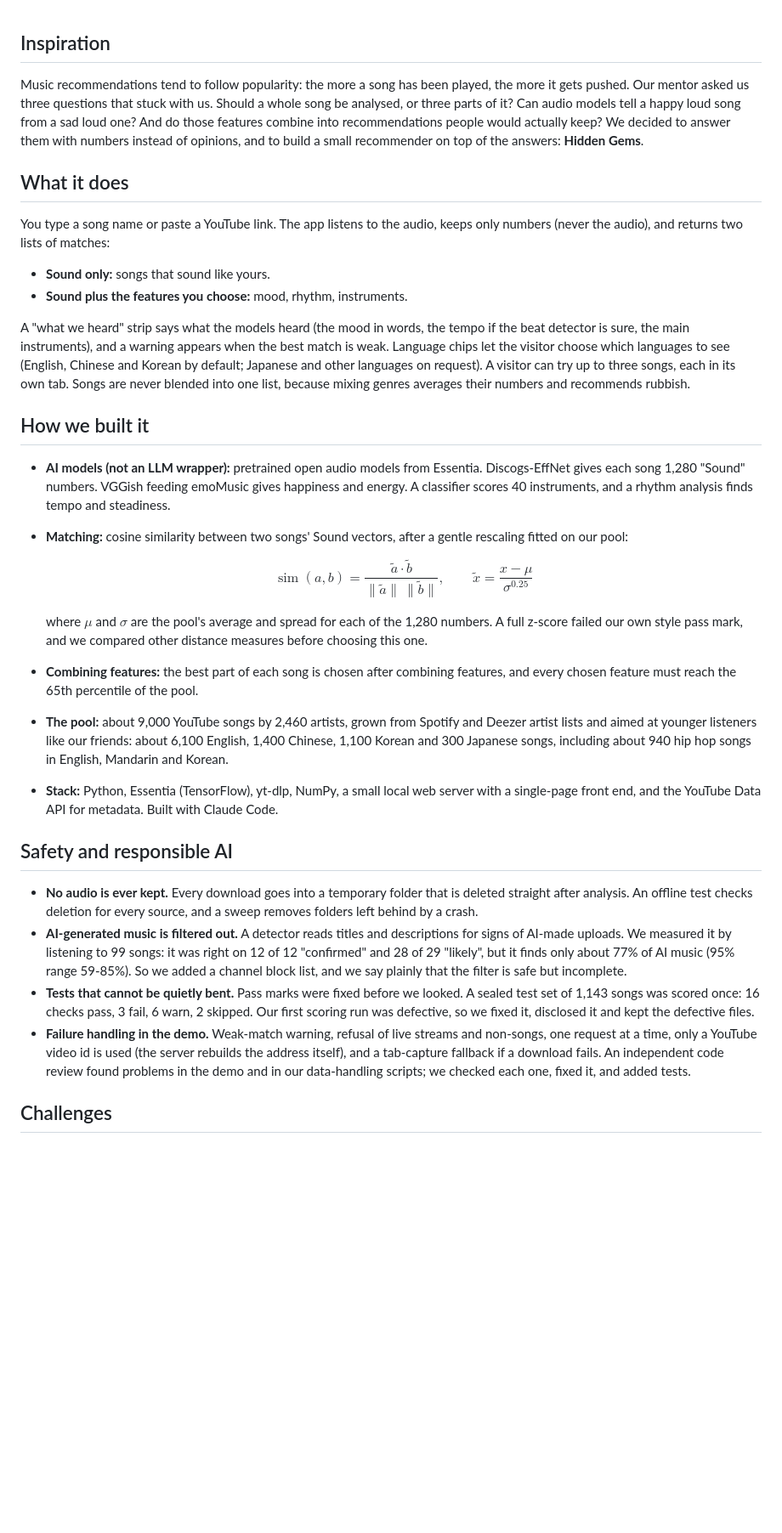
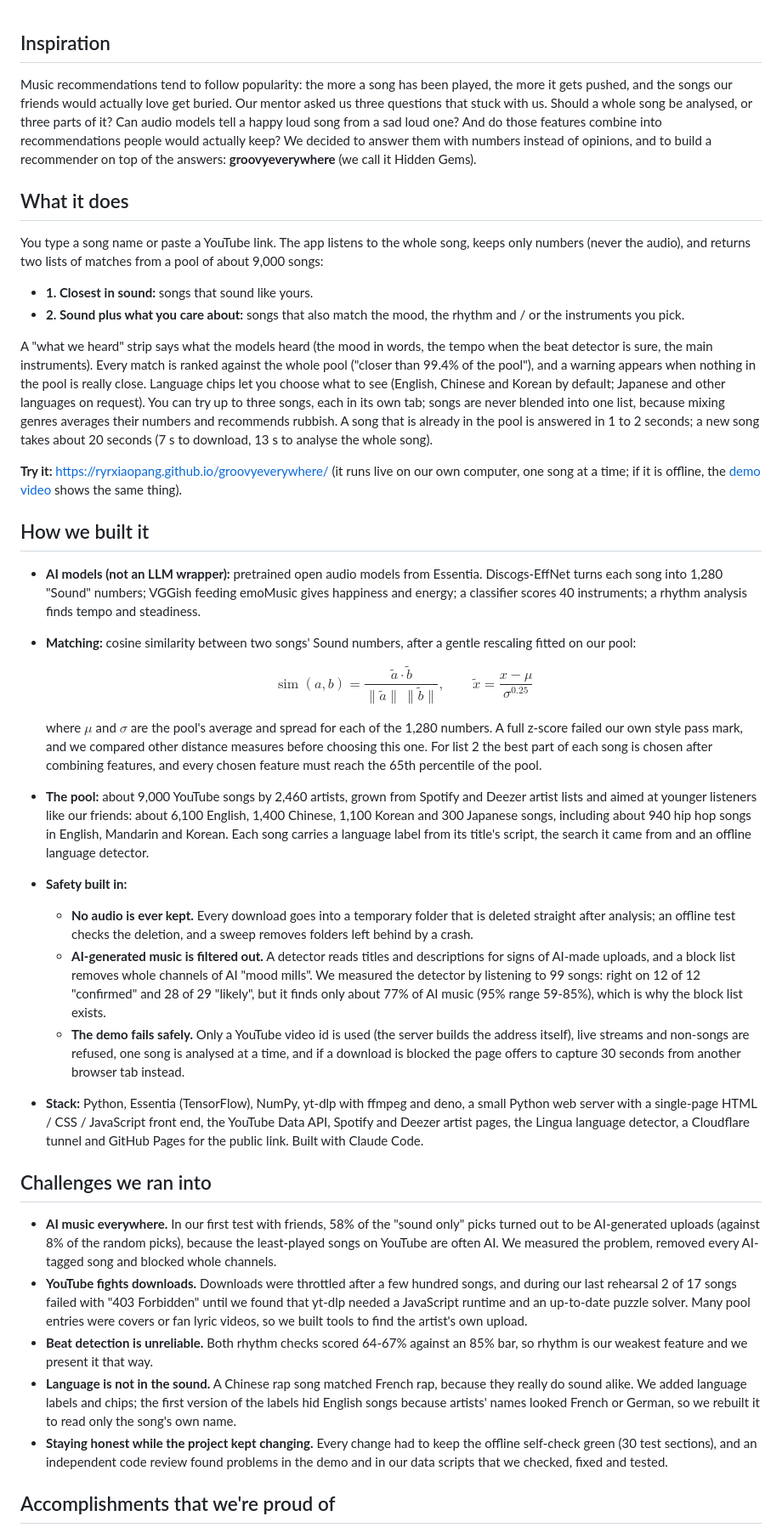
Before and after one commit to ryrxiaopang/groovyeverywhere, a Markdown page: DEVPOST_STORY.md, the part around one of its changes. Shown at 85% size. Drawn GitHub-style; blank space fills up the shorter version.

Commit message:
Devpost story in the Devpost template headings, without the round-2 test
Co-Authored-By: Claude Opus 5.5 <noreply@anthropic.com>
Claude-Session: https://claude.ai/code/session_018TVdW6GUjb99WLRTS1QRWR

```diff
--- a/DEVPOST_STORY.md
+++ b/DEVPOST_STORY.md
@@ -1,34 +1,40 @@
 ## Inspiration
 
-Music recommendations tend to follow popularity: the more a song has been played, the more it gets pushed. Our mentor asked us three questions that stuck with us. Should a whole song be analysed, or three parts of it? Can audio models tell a happy loud song from a sad loud one? And do those features combine into recommendations people would actually keep? We decided to answer them with numbers instead of opinions, and to build a small recommender on top of the answers: **Hidden Gems**.
+Music recommendations tend to follow popularity: the more a song has been played, the more it gets pushed, and the songs our friends would actually love get buried. Our mentor asked us three questions that stuck with us. Should a whole song be analysed, or three parts of it? Can audio models tell a happy loud song from a sad loud one? And do those features combine into recommendations people would actually keep? We decided to answer them with numbers instead of opinions, and to build a recommender on top of the answers: **groovyeverywhere** (we call it Hidden Gems).
 
 ## What it does
 
-You type a song name or paste a YouTube link. The app listens to the audio, keeps only numbers (never the audio), and returns two lists of matches:
+You type a song name or paste a YouTube link. The app listens to the whole song, keeps only numbers (never the audio), and returns two lists of matches from a pool of about 9,000 songs:
 
-- **Sound only:** songs that sound like yours.
-- **Sound plus the features you choose:** mood, rhythm, instruments.
+- **1. Closest in sound:** songs that sound like yours.
+- **2. Sound plus what you care about:** songs that also match the mood, the rhythm and / or the instruments you pick.
 
-A "what we heard" strip says what the models heard (the mood in words, the tempo if the beat detector is sure, the main instruments), and a warning appears when the best match is weak. Language chips let the visitor choose which languages to see (English, Chinese and Korean by default; Japanese and other languages on request). A visitor can try up to three songs, each in its own tab. Songs are never blended into one list, because mixing genres averages their numbers and recommends rubbish.
+A "what we heard" strip says what the models heard (the mood in words, the tempo when the beat detector is sure, the main instruments). Every match is ranked against the whole pool ("closer than 99.4% of the pool"), and a warning appears when nothing in the pool is really close. Language chips let you choose what to see (English, Chinese and Korean by default; Japanese and other languages on request). You can try up to three songs, each in its own tab; songs are never blended into one list, because mixing genres averages their numbers and recommends rubbish. A song that is already in the pool is answered in 1 to 2 seconds; a new song takes about 20 seconds (7 s to download, 13 s to analyse the whole song).
+
+**Try it:** https://ryrxiaopang.github.io/groovyeverywhere/ (it runs live on our own computer, one song at a time; if it is offline, the [demo video](https://www.youtube.com/watch?v=jMhueRJbihI) shows the same thing).
 
 ## How we built it
 
-- **AI models (not an LLM wrapper):** pretrained open audio models from Essentia. Discogs-EffNet gives each song 1,280 "Sound" numbers. VGGish feeding emoMusic gives happiness and energy. A classifier scores 40 instruments, and a rhythm analysis finds tempo and steadiness.
-- **Matching:** cosine similarity between two songs' Sound vectors, after a gentle rescaling fitted on our pool:
+- **AI models (not an LLM wrapper):** pretrained open audio models from Essentia. Discogs-EffNet turns each song into 1,280 "Sound" numbers; VGGish feeding emoMusic gives happiness and energy; a classifier scores 40 instruments; a rhythm analysis finds tempo and steadiness.
+- **Matching:** cosine similarity between two songs' Sound numbers, after a gentle rescaling fitted on our pool:
 
   $$\operatorname{sim}(a,b)=\frac{\tilde a\cdot\tilde b}{\lVert\tilde a\rVert\,\lVert\tilde b\rVert},\qquad \tilde x=\frac{x-\mu}{\sigma^{0.25}}$$
 
-  where $\mu$ and $\sigma$ are the pool's average and spread for each of the 1,280 numbers. A full z-score failed our own style pass mark, and we compared other distance measures before choosing this one.
-- **Combining features:** the best part of each song is chosen after combining features, and every chosen feature must reach the 65th percentile of the pool.
-- **The pool:** about 9,000 YouTube songs by 2,460 artists, grown from Spotify and Deezer artist lists and aimed at younger listeners like our friends: about 6,100 English, 1,400 Chinese, 1,100 Korean and 300 Japanese songs, including about 940 hip hop songs in English, Mandarin and Korean.
-- **Stack:** Python, Essentia (TensorFlow), yt-dlp, NumPy, a small local web server with a single-page front end, and the YouTube Data API for metadata. Built with Claude Code.
+  where $\mu$ and $\sigma$ are the pool's average and spread for each of the 1,280 numbers. A full z-score failed our own style pass mark, and we compared other distance measures before choosing this one. For list 2 the best part of each song is chosen after combining features, and every chosen feature must reach the 65th percentile of the pool.
+- **The pool:** about 9,000 YouTube songs by 2,460 artists, grown from Spotify and Deezer artist lists and aimed at younger listeners like our friends: about 6,100 English, 1,400 Chinese, 1,100 Korean and 300 Japanese songs, including about 940 hip hop songs in English, Mandarin and Korean. Each song carries a language label from its title's script, the search it came from and an offline language detector.
+- **Safety built in:**
+  - **No audio is ever kept.** Every download goes into a temporary folder that is deleted straight after analysis; an offline test checks the deletion, and a sweep removes folders left behind by a crash.
+  - **AI-generated music is filtered out.** A detector reads titles and descriptions for signs of AI-made uploads, and a block list removes whole channels of AI "mood mills". We measured the detector by listening to 99 songs: right on 12 of 12 "confirmed" and 28 of 29 "likely", but it finds only about 77% of AI music (95% range 59-85%), which is why the block list exists.
+  - **The demo fails safely.** Only a YouTube video id is used (the server builds the address itself), live streams and non-songs are refused, one song is analysed at a time, and if a download is blocked the page offers to capture 30 seconds from another browser tab instead.
+- **Stack:** Python, Essentia (TensorFlow), NumPy, yt-dlp with ffmpeg and deno, a small Python web server with a single-page HTML / CSS / JavaScript front end, the YouTube Data API, Spotify and Deezer artist pages, the Lingua language detector, a Cloudflare tunnel and GitHub Pages for the public link. Built with Claude Code.
 
-## Safety and responsible AI
+## Challenges we ran into
 
-- **No audio is ever kept.** Every download goes into a temporary folder that is deleted straight after analysis. An offline test checks deletion for every source, and a sweep removes folders left behind by a crash.
-- **AI-generated music is filtered out.** A detector reads titles and descriptions for signs of AI-made uploads. We measured it by listening to 99 songs: it was right on 12 of 12 "confirmed" and 28 of 29 "likely", but it finds only about 77% of AI music (95% range 59-85%). So we added a channel block list, and we say plainly that the filter is safe but incomplete.
-- **Tests that cannot be quietly bent.** Pass marks were fixed before we looked. A sealed test set of 1,143 songs was scored once: 16 checks pass, 3 fail, 6 warn, 2 skipped. Our first scoring run was defective, so we fixed it, disclosed it and kept the defective files.
-- **Failure handling in the demo.** Weak-match warning, refusal of live streams and non-songs, one request at a time, only a YouTube video id is used (the server rebuilds the address itself), and a tab-capture fallback if a download fails. An independent code review found problems in the demo and in our data-handling scripts; we checked each one, fixed it, and added tests.
+- **AI music everywhere.** In our first test with friends, 58% of the "sound only" picks turned out to be AI-generated uploads (against 8% of the random picks), because the least-played songs on YouTube are often AI. We measured the problem, removed every AI-tagged song and blocked whole channels.
+- **YouTube fights downloads.** Downloads were throttled after a few hundred songs, and during our last rehearsal 2 of 17 songs failed with "403 Forbidden" until we found that yt-dlp needed a JavaScript runtime and an up-to-date puzzle solver. Many pool entries were covers or fan lyric videos, so we built tools to find the artist's own upload.
+- **Beat detection is unreliable.** Both rhythm checks scored 64-67% against an 85% bar, so rhythm is our weakest feature and we present it that way.
+- **Language is not in the sound.** A Chinese rap song matched French rap, because they really do sound alike. We added language labels and chips; the first version of the labels hid English songs because artists' names looked French or German, so we rebuilt it to read only the song's own name.
+- **Staying honest while the project kept changing.** Every change had to keep the offline self-check green (30 test sections), and an independent code review found problems in the demo and in our data scripts that we checked, fixed and tested.
 
-## Challenges
+## Accomplishments that we're proud of
 
```
Also changed, not shown: other parts of DEVPOST_STORY.md (+14 -16 lines).
